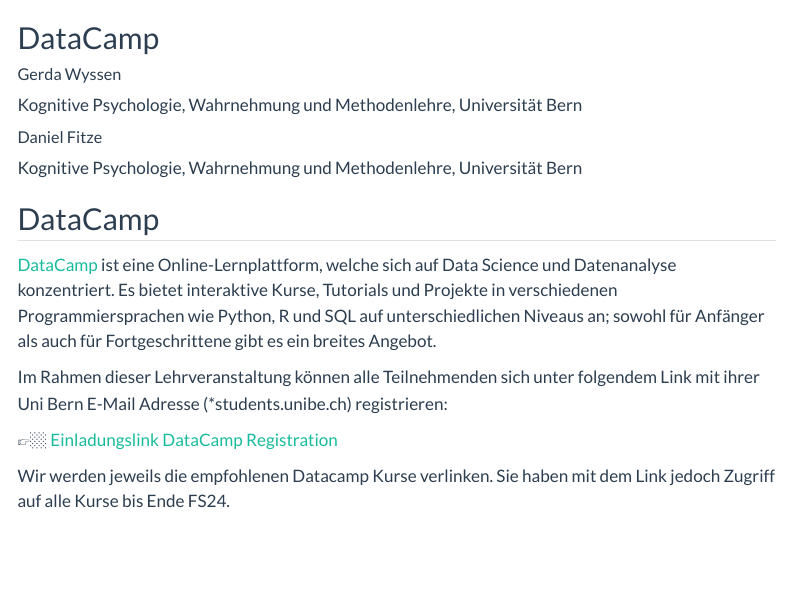
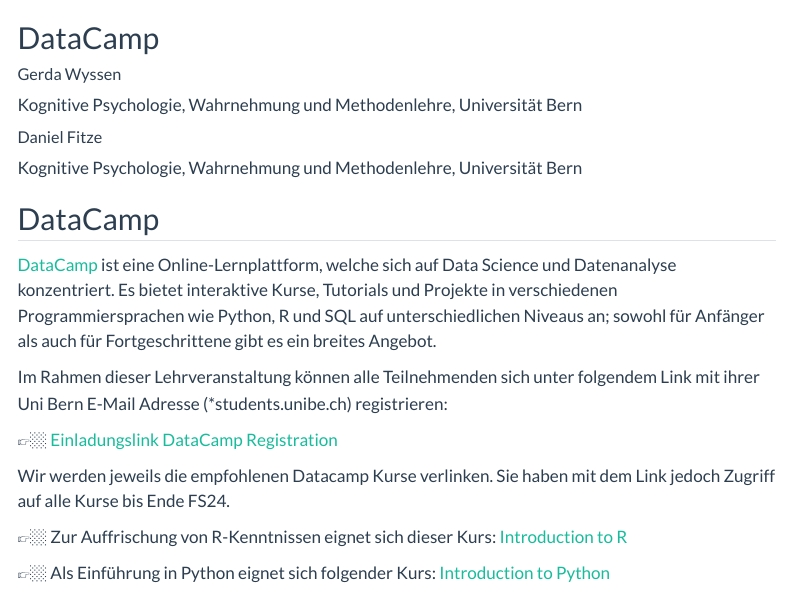
Before and after one commit to kogpsy/neuroscicomplabFS24, a Quarto document (pages/chapters/datacamp.qmd): the page in a window 1100 px wide, from its top. Rendered offline with R 4.5, knitr and Pandoc in place of Quarto, with nearby package versions; menus at the side of the page are left out.

Commit message:
rebuilt website

```diff
--- a/pages/chapters/datacamp.qmd
+++ b/pages/chapters/datacamp.qmd
@@ -32,7 +32,9 @@
 Wir werden jeweils die empfohlenen Datacamp Kurse verlinken. Sie haben mit dem Link jedoch Zugriff auf alle Kurse bis Ende FS24.
 
 
+👉🏼 Zur Auffrischung von R-Kenntnissen eignet sich dieser Kurs: [Introduction to R](https://app.datacamp.com/learn/courses/free-introduction-to-r)
 
+👉🏼 Als Einführung in Python eignet sich folgender Kurs: [Introduction to Python](https://app.datacamp.com/learn/courses/intro-to-python-for-data-science)
 
 
 <!-- ## Hands-on session -->
```
Also changed, not shown: docs/search.json, 30 other files.
